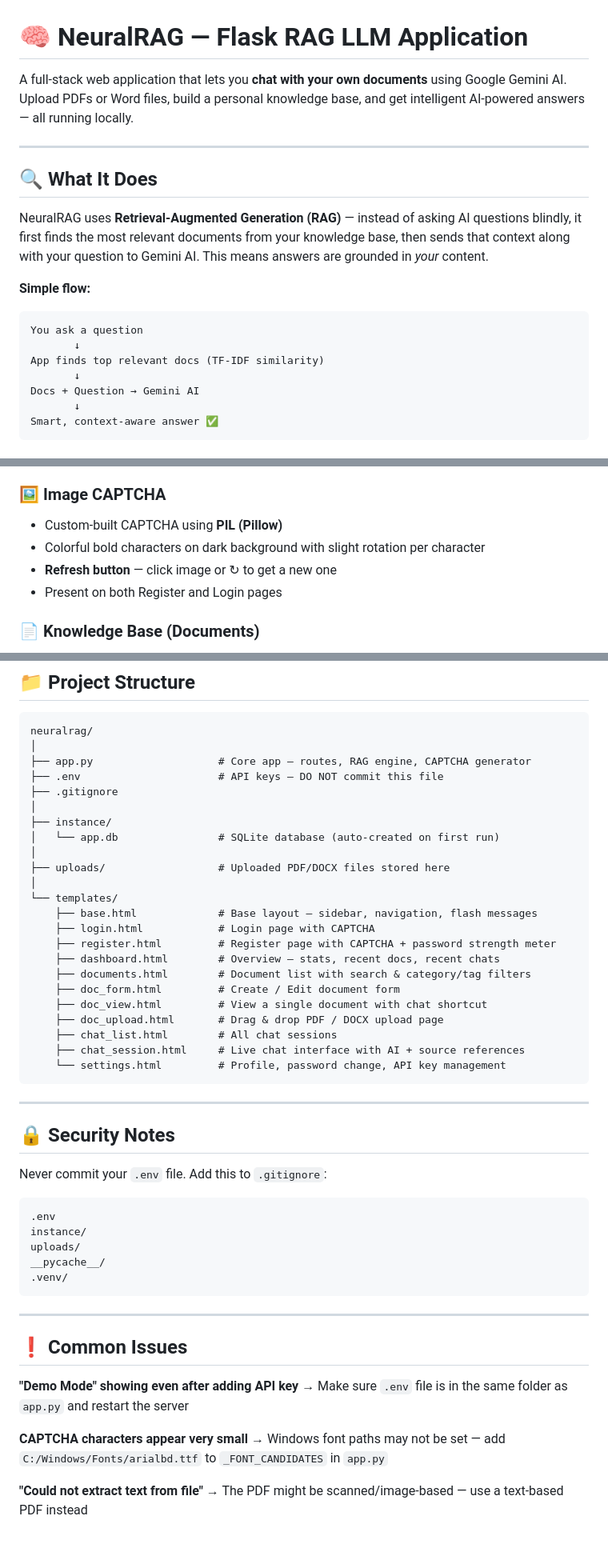
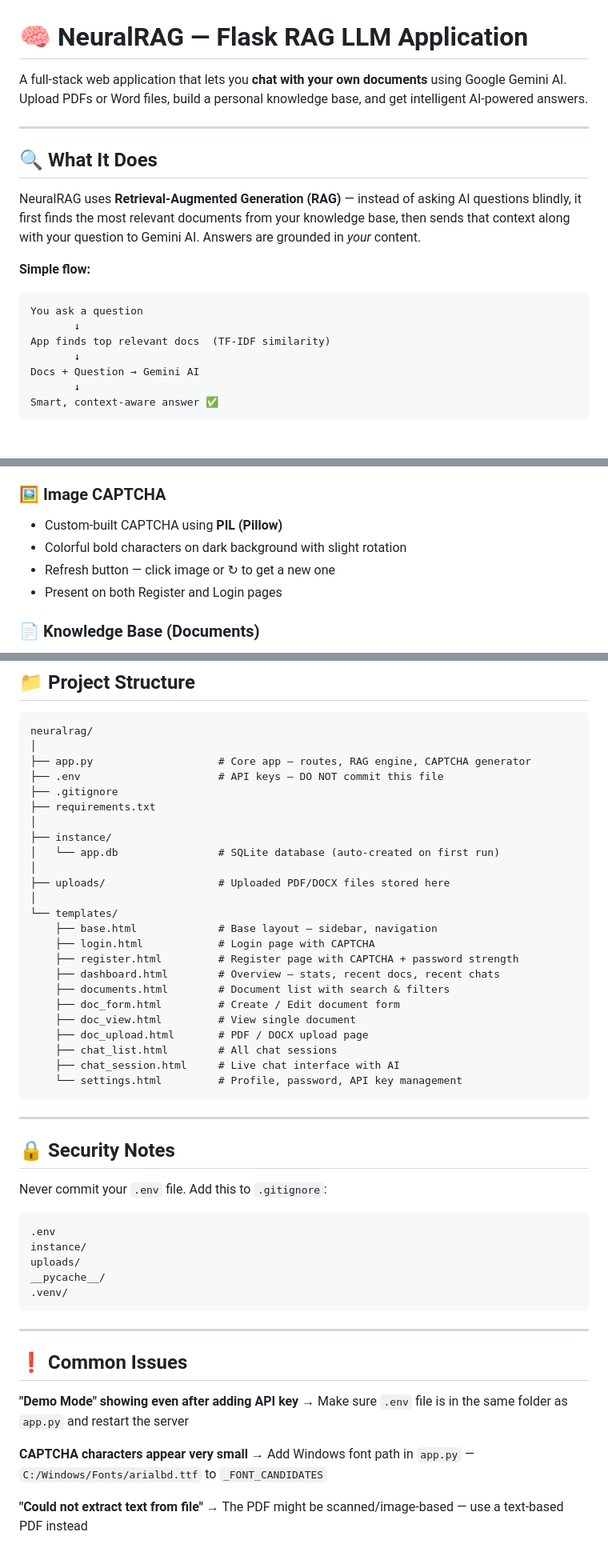
Before and after one commit to asthana-16/NeuralRAG, a Markdown page: README.md, 3 parts joined by grey strips. Shown at 80% size. GitHub-like rendering.

Commit message:
Fix README formatting

````diff
--- a/README.md
+++ b/README.md
@@ -1,18 +1,22 @@
 # 🧠 NeuralRAG — Flask RAG LLM Application
 
-A full-stack web application that lets you **chat with your own documents** using Google Gemini AI. Upload PDFs or Word files, build a personal knowledge base, and get intelligent AI-powered answers — all running locally.
+A full-stack web application that lets you **chat with your own documents** using Google Gemini AI.
+Upload PDFs or Word files, build a personal knowledge base, and get intelligent AI-powered answers.
 
 ---
 
 ## 🔍 What It Does
 
-NeuralRAG uses **Retrieval-Augmented Generation (RAG)** — instead of asking AI questions blindly, it first finds the most relevant documents from your knowledge base, then sends that context along with your question to Gemini AI. This means answers are grounded in *your* content.
+NeuralRAG uses **Retrieval-Augmented Generation (RAG)** — instead of asking AI questions blindly,
+it first finds the most relevant documents from your knowledge base, then sends that context along
+with your question to Gemini AI. Answers are grounded in *your* content.
 
 **Simple flow:**
+
 ```
 You ask a question
        ↓
-App finds top relevant docs (TF-IDF similarity)
+App finds top relevant docs  (TF-IDF similarity)
        ↓
 Docs + Question → Gemini AI
        ↓
@@ -30,8 +34,8 @@ Smart, context-aware answer ✅
 
 ### 🖼️ Image CAPTCHA
 - Custom-built CAPTCHA using **PIL (Pillow)**
-- Colorful bold characters on dark background with slight rotation per character
-- **Refresh button** — click image or ↻ to get a new one
+- Colorful bold characters on dark background with slight rotation
+- Refresh button — click image or ↻ to get a new one
 - Present on both Register and Login pages
 
 ### 📄 Knowledge Base (Documents)
@@ -127,6 +137,7 @@ neuralrag/
 ├── app.py                    # Core app — routes, RAG engine, CAPTCHA generator
 ├── .env                      # API keys — DO NOT commit this file
 ├── .gitignore
+├── requirements.txt
 │
 ├── instance/
 │   └── app.db                # SQLite database (auto-created on first run)
@@ -134,17 +145,17 @@ neuralrag/
 ├── uploads/                  # Uploaded PDF/DOCX files stored here
 │
 └── templates/
-    ├── base.html             # Base layout — sidebar, navigation, flash messages
+    ├── base.html             # Base layout — sidebar, navigation
     ├── login.html            # Login page with CAPTCHA
-    ├── register.html         # Register page with CAPTCHA + password strength meter
+    ├── register.html         # Register page with CAPTCHA + password strength
     ├── dashboard.html        # Overview — stats, recent docs, recent chats
-    ├── documents.html        # Document list with search & category/tag filters
+    ├── documents.html        # Document list with search & filters
     ├── doc_form.html         # Create / Edit document form
-    ├── doc_view.html         # View a single document with chat shortcut
-    ├── doc_upload.html       # Drag & drop PDF / DOCX upload page
+    ├── doc_view.html         # View single document
+    ├── doc_upload.html       # PDF / DOCX upload page
     ├── chat_list.html        # All chat sessions
-    ├── chat_session.html     # Live chat interface with AI + source references
-    └── settings.html         # Profile, password change, API key management
+    ├── chat_session.html     # Live chat interface with AI
+    └── settings.html         # Profile, password, API key management
 ```
 
 ---
@@ -152,6 +163,7 @@ neuralrag/
 ## 🔒 Security Notes
 
 Never commit your `.env` file. Add this to `.gitignore`:
+
 ```
 .env
 instance/
@@ -168,7 +180,7 @@ __pycache__/
 → Make sure `.env` file is in the same folder as `app.py` and restart the server
 
 **CAPTCHA characters appear very small**
-→ Windows font paths may not be set — add `C:/Windows/Fonts/arialbd.ttf` to `_FONT_CANDIDATES` in `app.py`
+→ Add Windows font path in `app.py` — `C:/Windows/Fonts/arialbd.ttf` to `_FONT_CANDIDATES`
 
 **"Could not extract text from file"**
 → The PDF might be scanned/image-based — use a text-based PDF instead
````
Also changed, not shown: other parts of README.md (+10 -7 lines).
